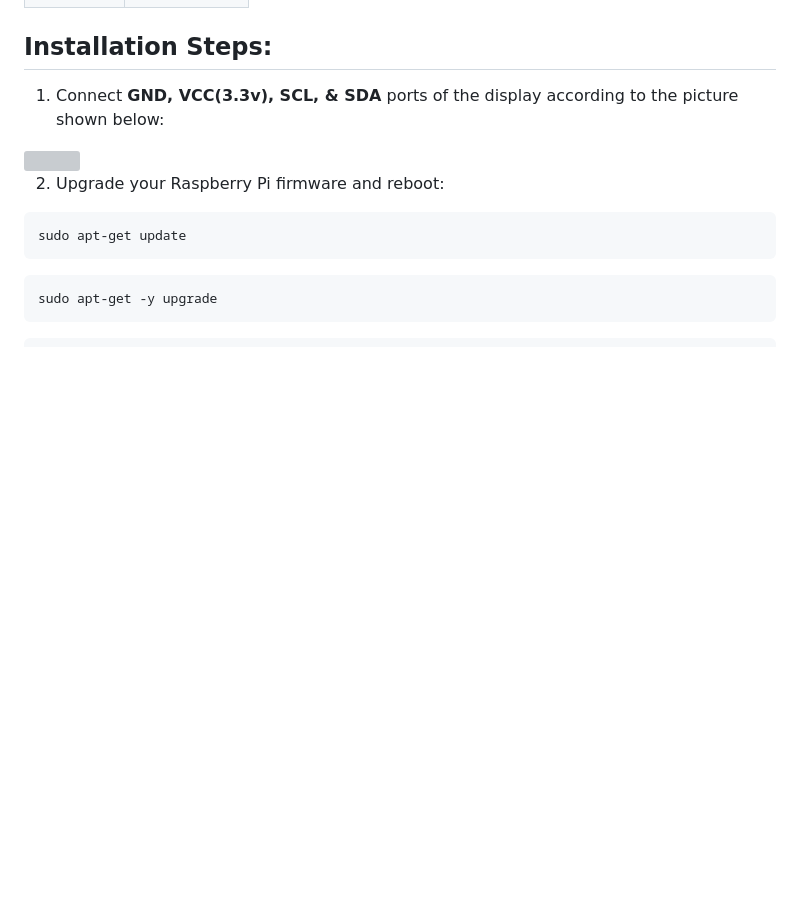
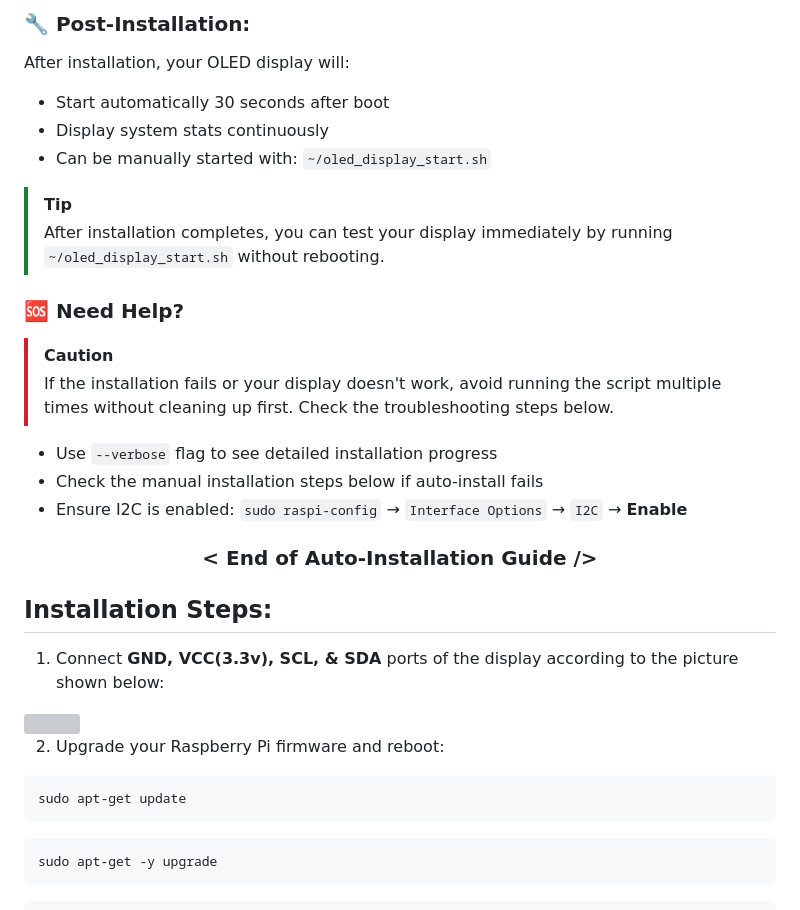
Before and after one commit to mklements/OLED_Stats, a Markdown page: README.md, the part around one of its changes. Rendered like a GitHub page; folded sections open; blank space fills up the shorter version; grey boxes are pictures that could not be loaded.

```diff
--- a/README.md
+++ b/README.md
@@ -22,3 +120,24 @@ The script is pre-configured for 128x64 I2C OLED Display, but can easily be modi
+### 🔧 Post-Installation:
+After installation, your OLED display will:
+- Start automatically 30 seconds after boot
+- Display system stats continuously
+- Can be manually started with: `~/oled_display_start.sh`
+
+> [!TIP]
+> After installation completes, you can test your display immediately by running `~/oled_display_start.sh` without rebooting.
+
+### 🆘 Need Help?
+
+> [!CAUTION]
+> If the installation fails or your display doesn't work, avoid running the script multiple times without cleaning up first. Check the troubleshooting steps below.
+
+- Use `--verbose` flag to see detailed installation progress
+- Check the manual installation steps below if auto-install fails
+- Ensure I2C is enabled: `sudo raspi-config` → `Interface Options` → `I2C` → **Enable**
+
+
+<h3><p align="center">< End of Auto-Installation Guide /></p></h3>
+</details>
 
 ## Installation Steps:
 
```
Also changed, not shown: other parts of README.md (+98 -0 lines), .img/reboot_prompt.png (added), .img/script_selection.png (added), .img/successful_install.png (added), 1 other file.
